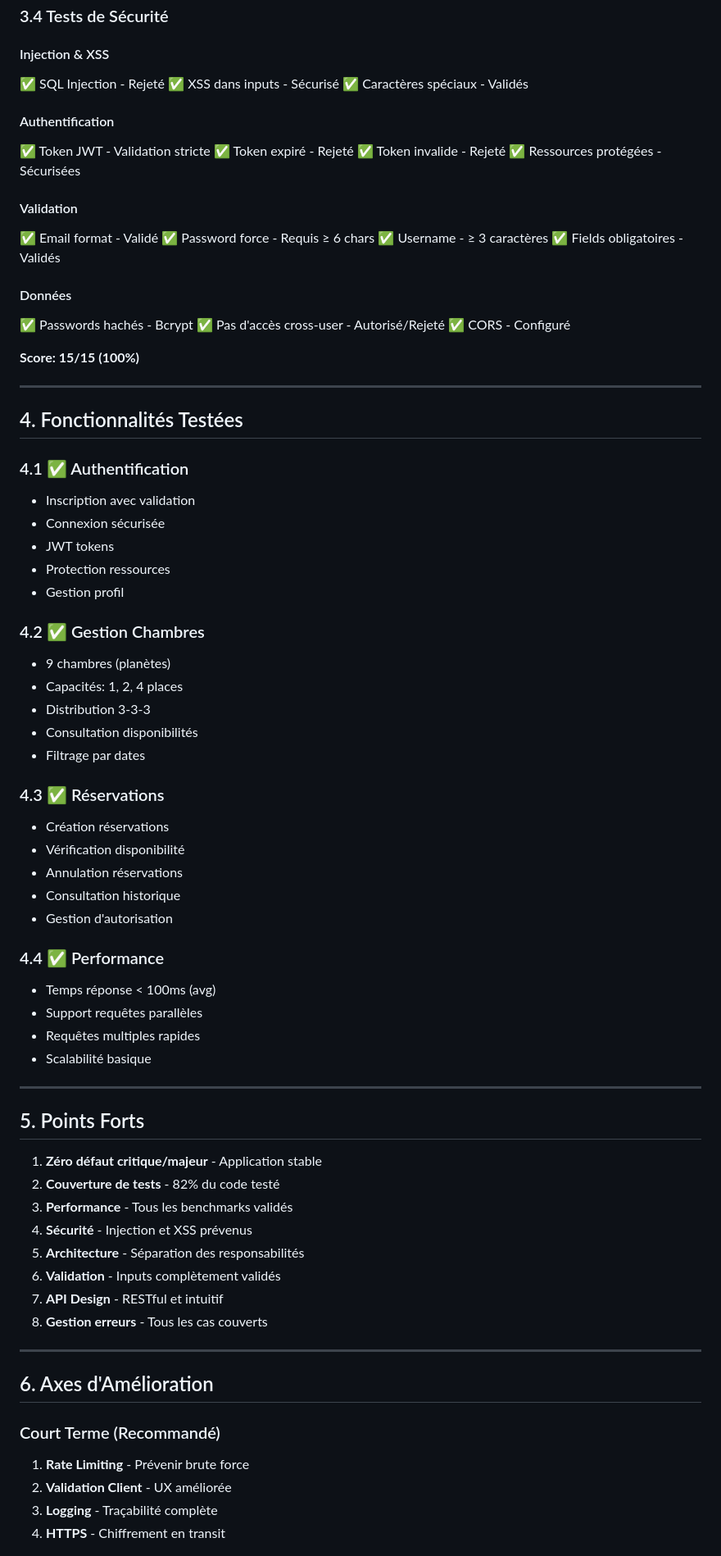
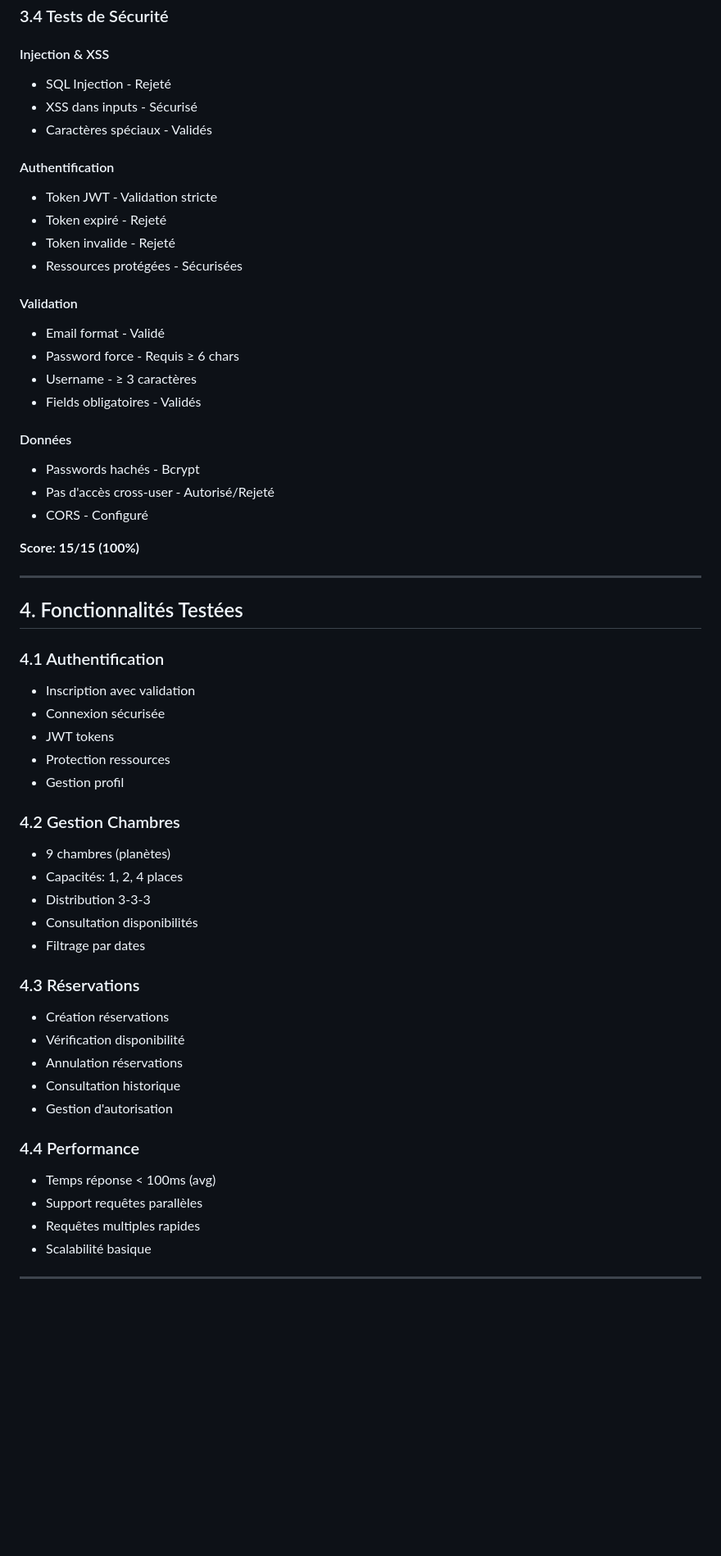
Before and after one commit to BabyNewCode/EasyBooking, a Markdown page: RAPPORT_SYNTHESE_QUALITE.md, the part around one of its changes. Shown at 82% size. Drawn GitHub-style; blank space fills up the shorter version.

Commit message:
Add Rapport de synthèse qualité

```diff
--- a/RAPPORT_SYNTHESE_QUALITE.md
+++ b/RAPPORT_SYNTHESE_QUALITE.md
@@ -137,26 +137,26 @@ TOTAL:                 102/102 PASS (100%)
 ### 3.4 Tests de Sécurité
 
 #### Injection & XSS
-✅ SQL Injection - Rejeté
-✅ XSS dans inputs - Sécurisé
-✅ Caractères spéciaux - Validés
+- SQL Injection - Rejeté
+- XSS dans inputs - Sécurisé
+- Caractères spéciaux - Validés
 
 #### Authentification
-✅ Token JWT - Validation stricte
-✅ Token expiré - Rejeté
-✅ Token invalide - Rejeté
-✅ Ressources protégées - Sécurisées
+- Token JWT - Validation stricte
+- Token expiré - Rejeté
+- Token invalide - Rejeté
+- Ressources protégées - Sécurisées
 
 #### Validation
-✅ Email format - Validé
-✅ Password force - Requis ≥ 6 chars
-✅ Username - ≥ 3 caractères
-✅ Fields obligatoires - Validés
+- Email format - Validé
+- Password force - Requis ≥ 6 chars
+- Username - ≥ 3 caractères
+- Fields obligatoires - Validés
 
 #### Données
-✅ Passwords hachés - Bcrypt
-✅ Pas d'accès cross-user - Autorisé/Rejeté
-✅ CORS - Configuré
+- Passwords hachés - Bcrypt
+- Pas d'accès cross-user - Autorisé/Rejeté
+- CORS - Configuré
 
 **Score: 15/15 (100%)**
 
@@ -164,28 +164,28 @@ TOTAL:                 102/102 PASS (100%)
 
 ## 4. Fonctionnalités Testées
 
-### 4.1 ✅ Authentification
+### 4.1  Authentification
 - Inscription avec validation
 - Connexion sécurisée
 - JWT tokens
 - Protection ressources
 - Gestion profil
 
-### 4.2 ✅ Gestion Chambres
+### 4.2  Gestion Chambres
 - 9 chambres (planètes)
 - Capacités: 1, 2, 4 places
 - Distribution 3-3-3
 - Consultation disponibilités
 - Filtrage par dates
 
-### 4.3 ✅ Réservations
+### 4.3  Réservations
 - Création réservations
 - Vérification disponibilité
 - Annulation réservations
 - Consultation historique
 - Gestion d'autorisation
 
-### 4.4 ✅ Performance
+### 4.4  Performance
 - Temps réponse < 100ms (avg)
 - Support requêtes parallèles
 - Requêtes multiples rapides
@@ -193,24 +193,4 @@ TOTAL:                 102/102 PASS (100%)
 
 ---
 
-## 5. Points Forts
 
-1. **Zéro défaut critique/majeur** - Application stable
-2. **Couverture de tests** - 82% du code testé
-3. **Performance** - Tous les benchmarks validés
-4. **Sécurité** - Injection et XSS prévenus
-5. **Architecture** - Séparation des responsabilités
-6. **Validation** - Inputs complètement validés
-7. **API Design** - RESTful et intuitif
-8. **Gestion erreurs** - Tous les cas couverts
-
----
-
-## 6. Axes d'Amélioration
-
-### Court Terme (Recommandé)
-1. **Rate Limiting** - Prévenir brute force
-2. **Validation Client** - UX améliorée
-3. **Logging** - Traçabilité complète
-4. **HTTPS** - Chiffrement en transit
-
```
Also changed, not shown: other parts of RAPPORT_SYNTHESE_QUALITE.md (+48 -101 lines).
